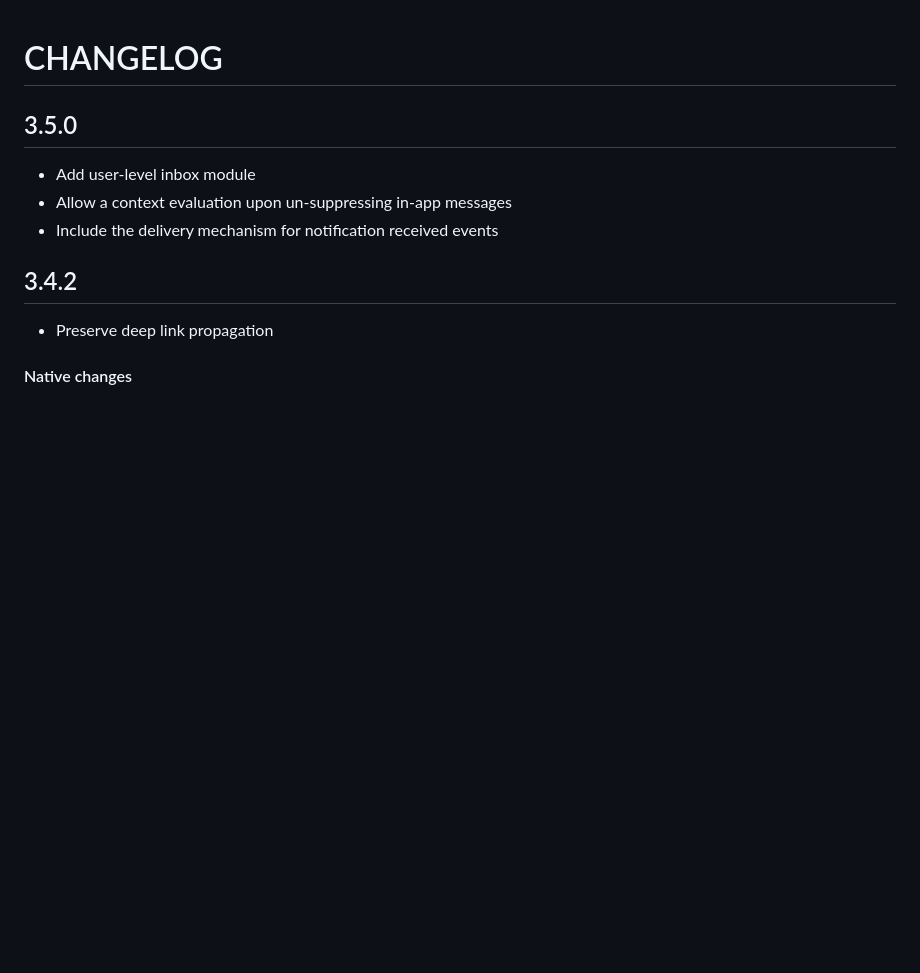
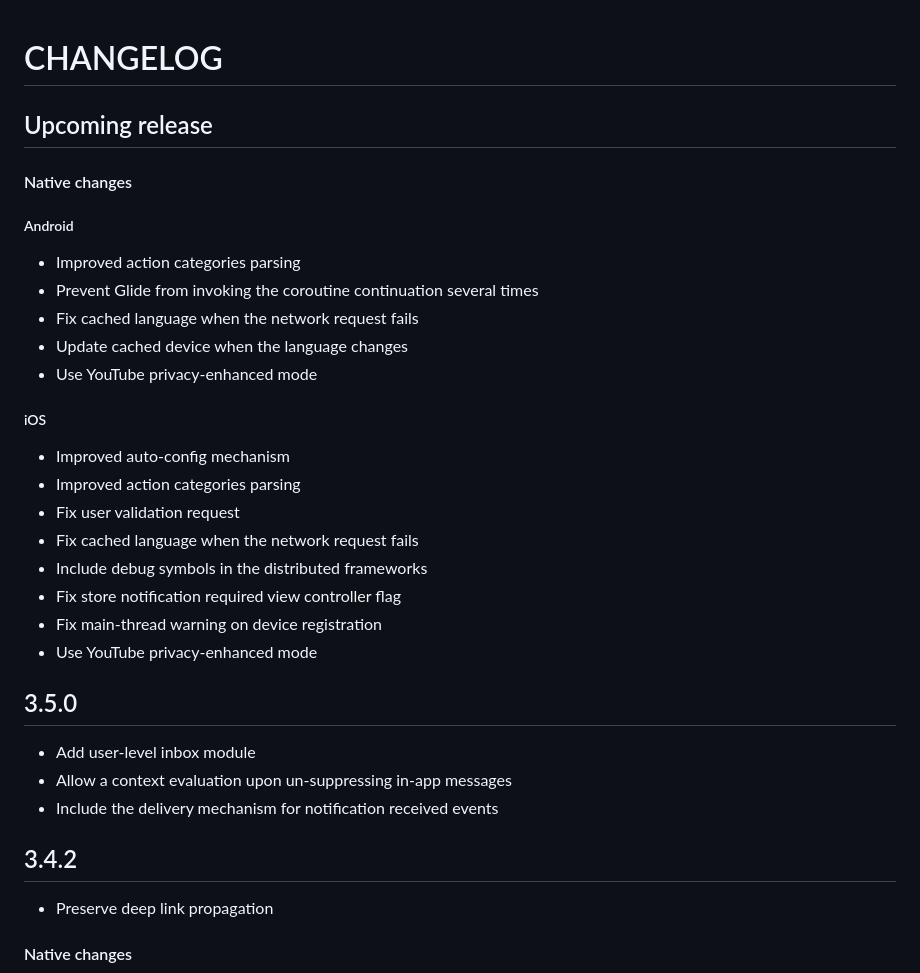
Before and after one commit to Notificare/notificare-sdk-react-native, a Markdown page: CHANGELOG.md, the part around the change. GitHub-like rendering; blank space fills up the shorter version.

Commit message:
chore: update changelog

```diff
--- a/CHANGELOG.md
+++ b/CHANGELOG.md
@@ -1,4 +1,27 @@
 # CHANGELOG
+
+## Upcoming release
+
+#### Native changes
+
+##### Android
+
+- Improved action categories parsing
+- Prevent Glide from invoking the coroutine continuation several times
+- Fix cached language when the network request fails
+- Update cached device when the language changes
+- Use YouTube privacy-enhanced mode
+
+##### iOS
+
+- Improved auto-config mechanism
+- Improved action categories parsing
+- Fix user validation request
+- Fix cached language when the network request fails
+- Include debug symbols in the distributed frameworks
+- Fix store notification required view controller flag
+- Fix main-thread warning on device registration
+- Use YouTube privacy-enhanced mode
 
 ## 3.5.0
 
```
